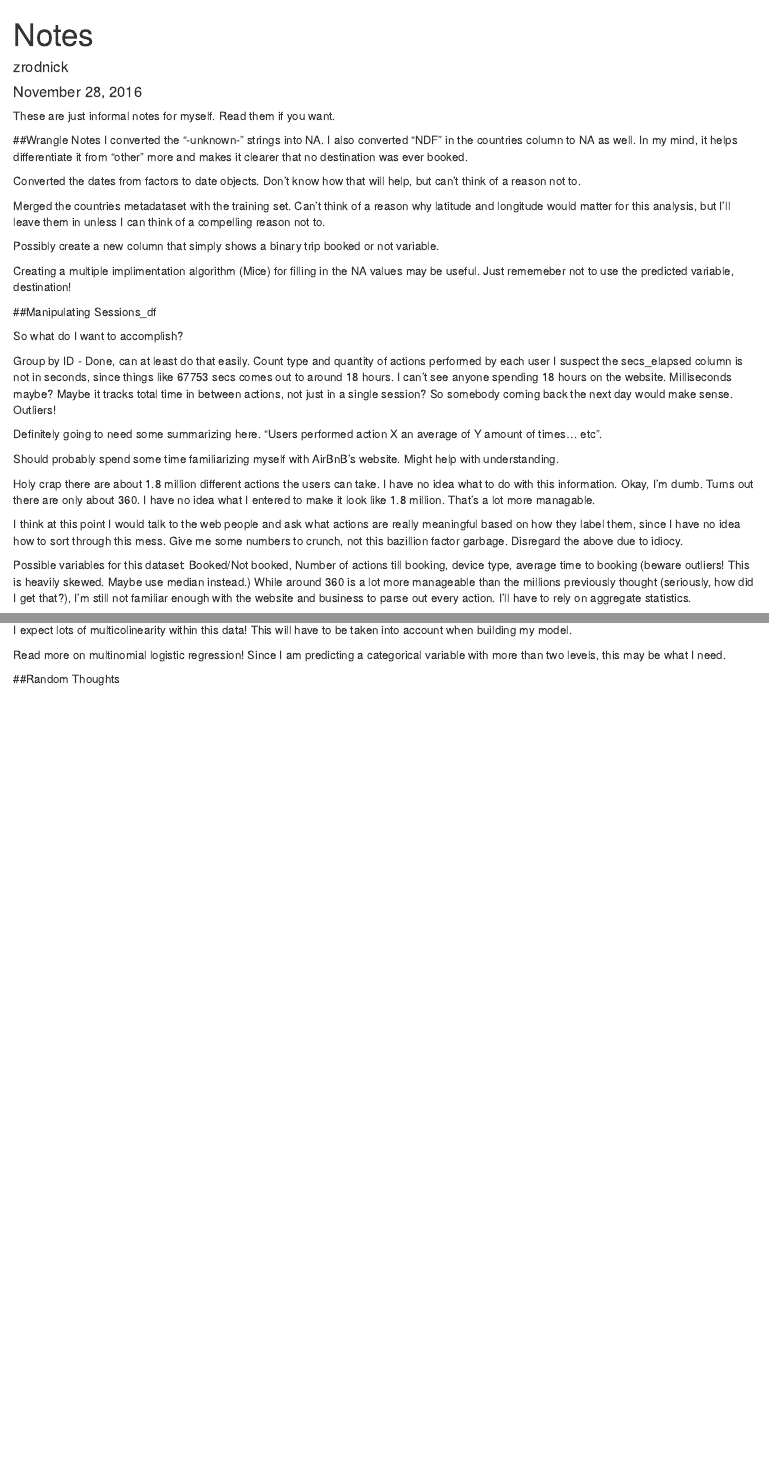
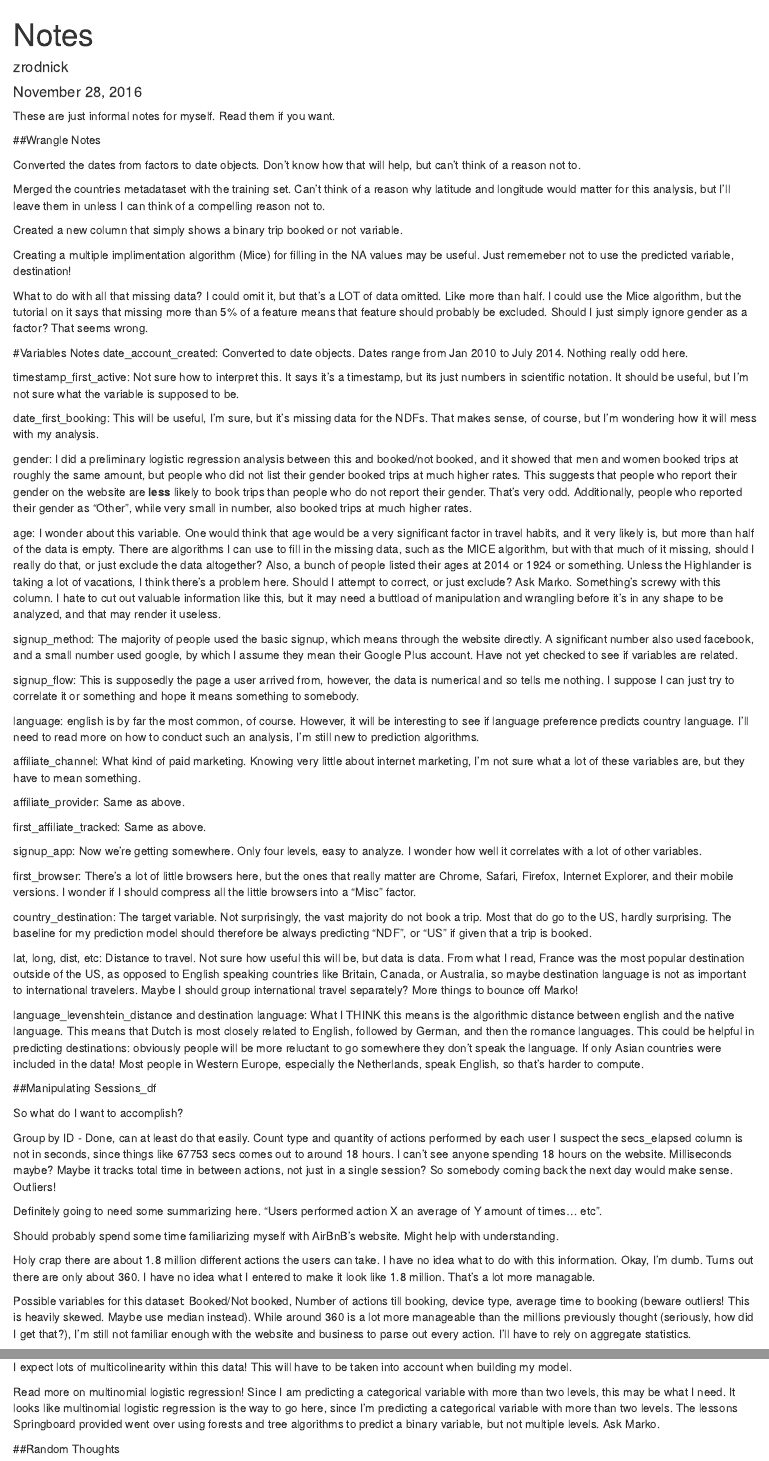
Before and after one commit to zrodnick/airbnb_capstone, an R Markdown document (Notes.Rmd): the page in a window 1100 px wide, from its top, and a second part further down, joined at a grey line. Rendered offline with R 4.5, knitr and Pandoc, with nearby package versions.

Commit message:
More notes.

```diff
--- a/Notes.Rmd
+++ b/Notes.Rmd
@@ -7,15 +7,50 @@ output: html_document
 These are just informal notes for myself. Read them if you want.
 
 ##Wrangle Notes
-I converted the "-unknown-" strings into NA. I also converted "NDF" in the countries column to NA as well. In my mind, it helps differentiate it from "other" more and makes it clearer that no destination was ever booked.
 
 Converted the dates from factors to date objects. Don't know how that will help, but can't think of a reason not to.
 
 Merged the countries metadataset with the training set. Can't think of a reason why latitude and longitude would matter for this analysis, but I'll leave them in unless I can think of a compelling reason not to.
 
-Possibly create a new column that simply shows a binary trip booked or not variable.
+Created a new column that simply shows a binary trip booked or not variable.
 
 Creating a multiple implimentation algorithm (Mice) for filling in the NA values may be useful. Just rememeber not to use the predicted variable, destination!
+
+What to do with all that missing data? I could omit it, but that's a LOT of data omitted. Like more than half. I could use the Mice algorithm, but the tutorial on it says that missing more than 5% of a feature means that feature should probably be excluded. Should I just simply ignore gender as a factor? That seems wrong.
+
+#Variables Notes
+date_account_created: Converted to date objects. Dates range from Jan 2010 to July 2014. Nothing really odd here.
+
+timestamp_first_active: Not sure how to interpret this. It says it's a timestamp, but its just numbers in scientific notation. It should be useful, but I'm not sure what the variable is supposed to be.
+
+date_first_booking: This will be useful, I'm sure, but it's missing data for the NDFs. That makes sense, of course, but I'm wondering how it will mess with my analysis.
+
+gender: I did a preliminary logistic regression analysis between this and booked/not booked, and it showed that men and women booked trips at roughly the same amount, but people who did not list their gender booked trips at much higher rates. This suggests that people who report their gender on the website are **less** likely to book trips than people who do not report their gender. That's very odd. Additionally, people who reported their gender as "Other", while very small in number, also booked trips at much higher rates.
+
+age: I wonder about this variable. One would think that age would be a very significant factor in travel habits, and it very likely is, but more than half of the data is empty. There are algorithms I can use to fill in the missing data, such as the MICE algorithm, but with that much of it missing, should I really do that, or just exclude the data altogether? Also, a bunch of people listed their ages at 2014 or 1924 or something. Unless the Highlander is taking a lot of vacations, I think there's a problem here. Should I attempt to correct, or just exclude? Ask Marko. Something's screwy with this column. I hate to cut out valuable information like this, but it may need a buttload of manipulation and wrangling before it's in any shape to be analyzed, and that may render it useless.
+
+signup_method: The majority of people used the basic signup, which means through the website directly. A significant number also used facebook, and a small number used google, by which I assume they mean their Google Plus account. Have not yet checked to see if variables are related.
+
+signup_flow: This is supposedly the page a user arrived from, however, the data is numerical and so tells me nothing. I suppose I can just try to correlate it or something and hope it means something to somebody.
+
+language: english is by far the most common, of course. However, it will be interesting to see if language preference predicts country language. I'll need to read more on how to conduct such an analysis, I'm still new to prediction algorithms.
+
+affiliate_channel: What kind of paid marketing. Knowing very little about internet marketing, I'm not sure what a lot of these variables are, but they have to mean something.
+
+affiliate_provider: Same as above.
+
+first_affiliate_tracked: Same as above.
+
+signup_app: Now we're getting somewhere. Only four levels, easy to analyze. I wonder how well it correlates with a lot of other variables.
+
+first_browser: There's a lot of little browsers here, but the ones that really matter are Chrome, Safari, Firefox, Internet Explorer, and their mobile versions. I wonder if I should compress all the little browsers into a "Misc" factor.
+
+country_destination: The target variable. Not surprisingly, the vast majority do not book a trip. Most that do go to the US, hardly surprising. The baseline for my prediction model should therefore be always predicting "NDF", or "US" if given that a trip is booked.
+
+lat, long, dist, etc: Distance to travel. Not sure how useful this will be, but data is data. From what I read, France was the most popular destination outside of the US, as opposed to English speaking countries like Britain, Canada, or Australia, so maybe destination language is not as important to international travelers. Maybe I should group international travel separately? More things to bounce off Marko!
+
+language_levenshtein_distance and destination language: What I THINK this means is the algorithmic distance between english and the native language. This means that Dutch is most closely related to English, followed by German, and then the romance languages. This could be helpful in predicting destinations: obviously people will be more reluctant to go somewhere they don't speak the language. If only Asian countries were included in the data! Most people in Western Europe, especially the Netherlands, speak English, so that's harder to compute.
+
 
 ##Manipulating Sessions_df
 
@@ -31,10 +66,8 @@ Should probably spend some time familiarizing myself with AirBnB's website. Migh
 
 Holy crap there are about 1.8 million different actions the users can take. I have no idea what to do with this information. Okay, I'm dumb. Turns out there are only about 360. I have no idea what I entered to make it look like 1.8 million. That's a lot more managable.
 
-I think at this point I would talk to the web people and ask what actions are really meaningful based on how they label them, since I have no idea how to sort through this mess. Give me some numbers to crunch, not this bazillion factor garbage.
-Disregard the above due to idiocy.
 
-Possible variables for this dataset: Booked/Not booked, Number of actions till booking, device type, average time to booking (beware outliers! This is heavily skewed. Maybe use median instead.) While around 360 is a lot more manageable than the millions previously thought (seriously, how did I get that?), I'm still not familiar enough with the website and business to parse out every action. I'll have to rely on aggregate statistics.
+Possible variables for this dataset: Booked/Not booked, Number of actions till booking, device type, average time to booking (beware outliers! This is heavily skewed. Maybe use median instead). While around 360 is a lot more manageable than the millions previously thought (seriously, how did I get that?), I'm still not familiar enough with the website and business to parse out every action. I'll have to rely on aggregate statistics.
 
 Like what's the difference between "book" and "booking"? That kind of thing.
 
@@ -54,7 +87,7 @@ The fact that AirBnB allows "Other" as a gender option is very interesting! I wo
 
 I expect lots of multicolinearity within this data! This will have to be taken into account when building my model.
 
-Read more on multinomial logistic regression! Since I am predicting a categorical variable with more than two levels, this may be what I need.
+Read more on multinomial logistic regression! Since I am predicting a categorical variable with more than two levels, this may be what I need. It looks like multinomial logistic regression is the way to go here, since I'm predicting a categorical variable with more than two levels. The lessons Springboard provided went over using forests and tree algorithms to predict a binary variable, but not multiple levels. Ask Marko.
 
 
 ##Random Thoughts
```
Also changed, not shown: wrangle_code.R (+6 -2 lines), Notes.Rmd (2 more changed lines).
